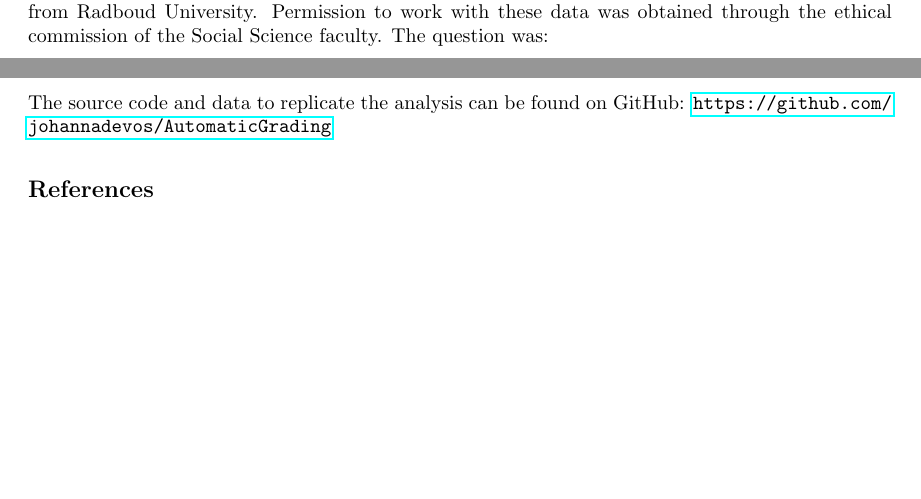
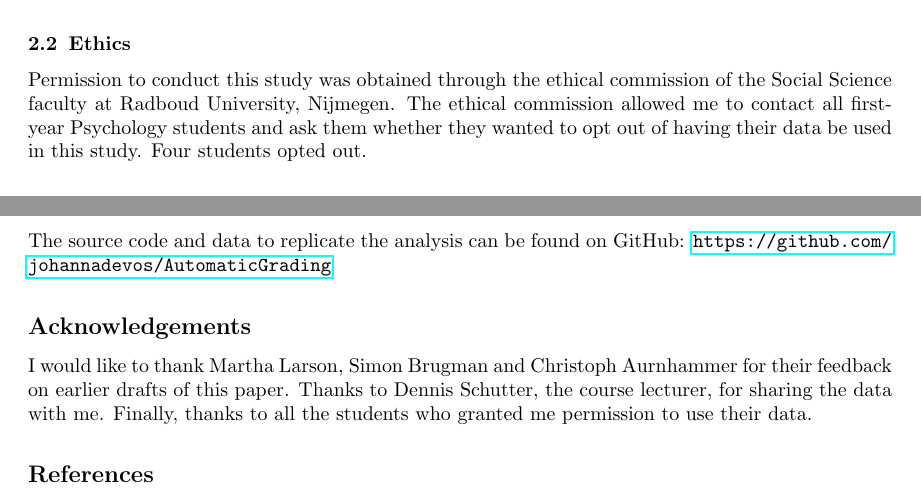
Before and after one commit to johannadevos/AutomaticGrading, a LaTeX paper (tex/article.tex): two parts of pages 2 and 10 of 12 before the commit and two parts of pages 3 and 10 of 12 after it, joined at a grey line, cut at the place of the change, the shorter picture padded with empty space. Compiled offline with pdfLaTeX; a LaTeX package or settings file that is missing is left out.

Commit message:
Created Ethics and Acknowledgement sections. Minor edits to the discussion.

```diff
--- a/tex/article.tex
+++ b/tex/article.tex
@@ -68,7 +68,7 @@ The current study is motivated by the scarcity of studies on the use of vector s
 \section{Approach}
 
 \subsection{Data}
-The core dataset consisted of 402 students' written answers to a first year psychology exam question from Radboud University. Permission to work with these data was obtained through the ethical commission of the Social Science faculty. The question was:
+The core dataset consisted of 402 students' written answers to a first year psychology exam question from Radboud University. The question was:
 
 \begin{quote}
 	``Discuss Whorf's language theory. Include the following terms in your answer: Strong and weak variations on the theory."
@@ -89,6 +89,9 @@ The next answer is an example of an answer that the lecturer had given zero poin
 The student answers were used for two purposes: to train topic models (on the training set), and to predict grades from (on the test set). The total number of words was 23467. As described in the introduction, I also used another text source to train the topic models. This was chapter 10 from \citeasnoun{gleitman2011}, the introductory psychology textbook that the students used. Chapter 10 is the chapter in which Whorf's language theory is explained. The chapter consisted of 1217 sentences (acting as documents in the document-term matrix) and a total of 15096 words.
 
 The reference answer was based on a rubric that was provided by the lecturer, in combination with the definition of Whorf's language theory as given in \citeasnoun{gleitman2011}. It consisted of 59 words in 7 sentences.
+
+\subsection{Ethics}
+Permission to conduct this study was obtained through the ethical commission of the Social Science faculty at Radboud University, Nijmegen. The ethical commission allowed me to contact all first-year Psychology students and ask them whether they wanted to opt out of having their data be used in this study. Four students opted out.
 
 \subsection{Preprocessing}
 Pre-processing of the data (the student answers and the textbook chapter) was done in Python (version 3.6) with the Natural Language Toolkit (NLTK) (version 3.2.4) \cite{bird2009}. This included tokenization, lemmatization and stop word removal. Manual spelling correction was applied to the student answers (see section \ref{sec:spelling}).
@@ -253,6 +257,9 @@ Before automatic grading models could actually be implemented in higher educatio
 \section*{Source code and data}
 The source code and data to replicate the analysis can be found on GitHub: \url{https://github.com/johannadevos/AutomaticGrading}
 %\nocite{Sag} % items in your bibliography file that are not cited in your text
+
+\section*{Acknowledgements}
+I would like to thank Martha Larson, Simon Brugman and Christoph Aurnhammer for their feedback on earlier drafts of this paper. Thanks to Dennis Schutter, the course lecturer, for sharing the data with me. Finally, thanks to all the students who granted me permission to use their data.
 
 % add other references to the file bibliography.bib in this directory
 \bibliographystyle{clin}
```
Also changed, not shown: tex/article.tex (5 more changed lines).
